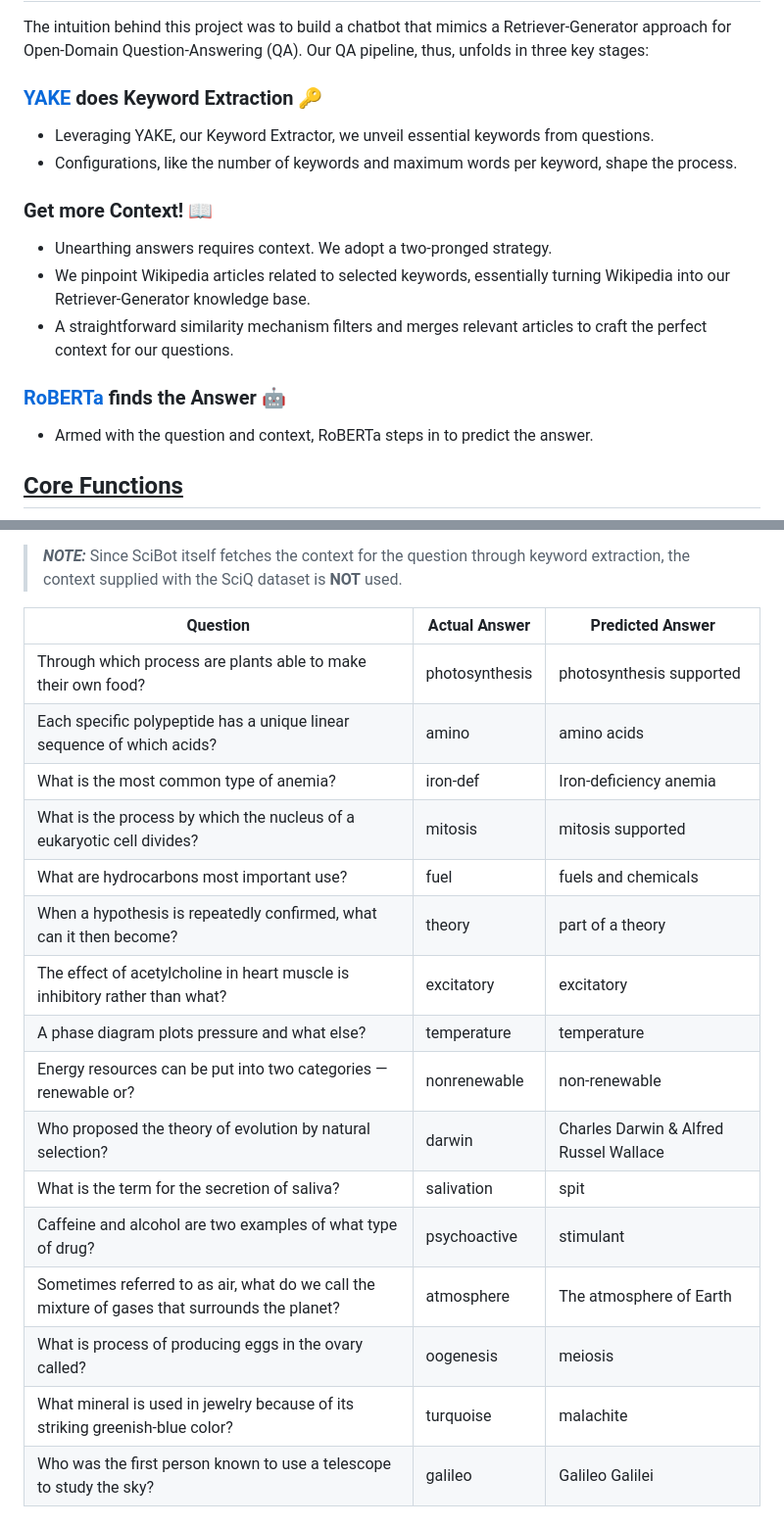
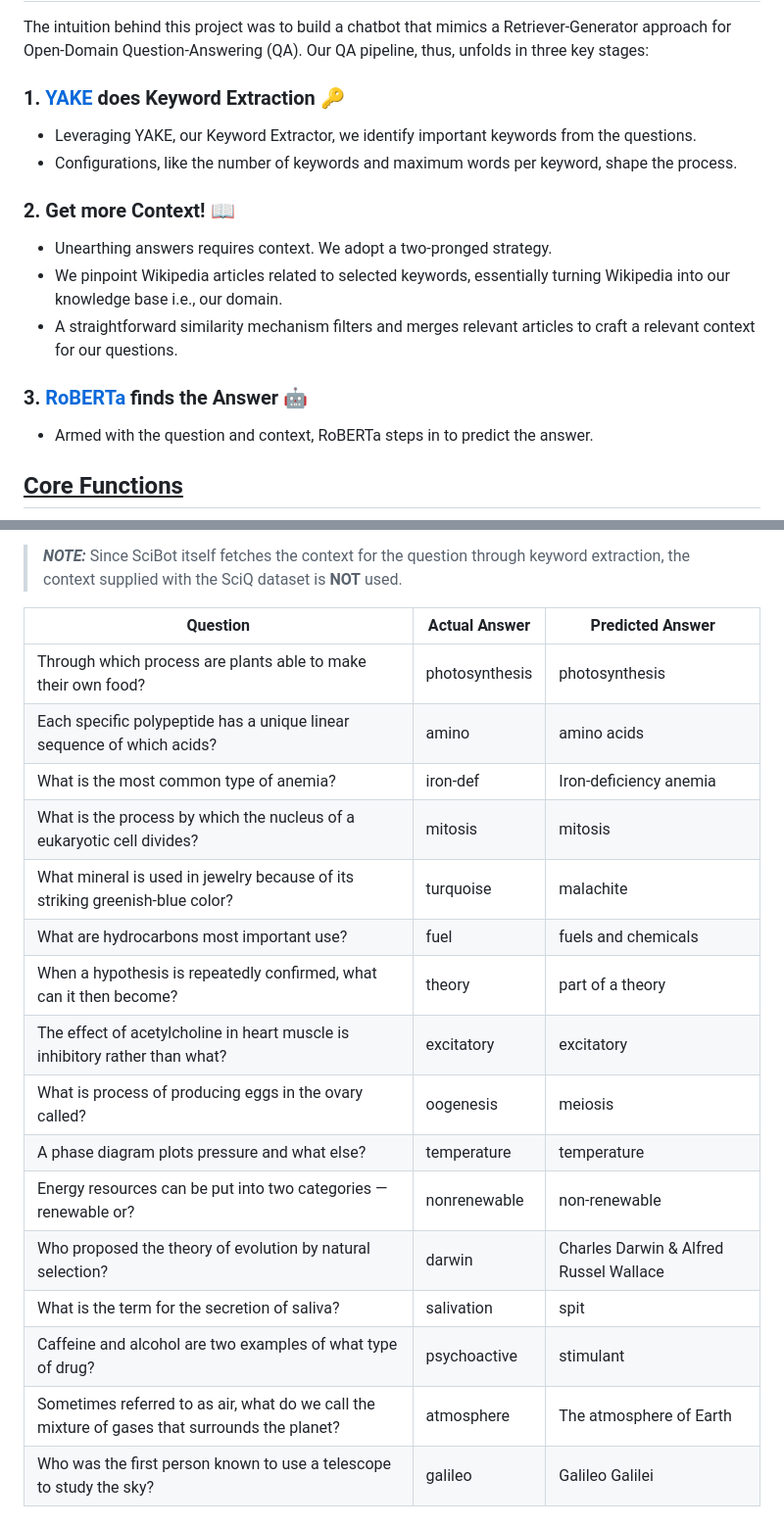
Before and after one commit to ThusharaN/SciBot, a Markdown page: readme.md, 2 parts joined by grey strips. Shown at 98% size. Rendered like a GitHub page.

Commit message:
Minor cosmetic changes

```diff
--- a/readme.md
+++ b/readme.md
@@ -11,14 +11,14 @@
 
 ## <u>About the project</u>
 The intuition behind this project was to build a chatbot that mimics a Retriever-Generator approach for Open-Domain Question-Answering (QA). Our QA pipeline, thus, unfolds in three key stages:
-### [YAKE](https://liaad.github.io/yake/) does Keyword Extraction 🔑
-- Leveraging YAKE, our Keyword Extractor, we unveil essential keywords from questions.
+### 1. [YAKE](https://liaad.github.io/yake/) does Keyword Extraction 🔑
+- Leveraging YAKE, our Keyword Extractor, we identify important keywords from the questions.
 - Configurations, like the number of keywords and maximum words per keyword, shape the process.
-### Get more Context! 📖
+### 2. Get more Context! 📖
 - Unearthing answers requires context. We adopt a two-pronged strategy.
-- We pinpoint Wikipedia articles related to selected keywords, essentially turning Wikipedia into our Retriever-Generator knowledge base.
-- A straightforward similarity mechanism filters and merges relevant articles to craft the perfect context for our questions.
-### [RoBERTa](https://huggingface.co/deepset/roberta-base-squad2) finds the Answer 🤖
+- We pinpoint Wikipedia articles related to selected keywords, essentially turning Wikipedia into our knowledge base i.e., our domain.
+- A straightforward similarity mechanism filters and merges relevant articles to craft a relevant context for our questions.
+### 3. [RoBERTa](https://huggingface.co/deepset/roberta-base-squad2) finds the Answer 🤖
 - Armed with the question and context, RoBERTa steps in to predict the answer.
 
 
@@ -100,21 +100,21 @@ There are 2 aspects that can be evaluated from the responses:
 
 | **Question**                                                                                  |**Actual Answer**|**Predicted Answer**      |
 | ----------------------------------------------------------------------------------------------| ----------------|--------------------------|
-| Through which process are plants able to make their own food?                                 | photosynthesis  | photosynthesis supported |
+| Through which process are plants able to make their own food?                                 | photosynthesis  | photosynthesis           |
 | Each specific polypeptide has a unique linear sequence of which acids?                        | amino           | amino acids              |
 | What is the most common type of anemia?                                                       | iron-def        | Iron-deficiency anemia   |
-| What  is the process by which the nucleus of a eukaryotic cell divides?                       | mitosis         | mitosis supported        |
+| What  is the process by which the nucleus of a eukaryotic cell divides?                       | mitosis         | mitosis                  |
+| What mineral is used in jewelry because of its striking greenish-blue color?                  | turquoise       | malachite                |
 | What are hydrocarbons most important use?                                                     | fuel            | fuels and chemicals      |
 | When a hypothesis is repeatedly confirmed, what can it then become?                           | theory          | part of a theory         |
 | The effect of acetylcholine in heart muscle is inhibitory rather than what?                   | excitatory      | excitatory               |
+| What is process of producing eggs in the ovary called?                                        | oogenesis       | meiosis                  |
 | A phase diagram plots pressure and what else?                                                 | temperature     | temperature              |
 | Energy resources can be put into two categories — renewable or?                               | nonrenewable    | non-renewable            |
 | Who proposed the theory of evolution by natural selection?                                    | darwin          | Charles Darwin & Alfred Russel Wallace |
 | What is the term for the secretion of saliva?                                                 | salivation      | spit                     |
 | Caffeine and alcohol are two examples of what type of drug?                                   | psychoactive    | stimulant                |
 | Sometimes referred to as air, what do we call the mixture of gases that surrounds the planet? | atmosphere      | The atmosphere of Earth  |
-| What is process of producing eggs in the ovary called?                                        | oogenesis       | meiosis                  |
-| What mineral is used in jewelry because of its striking greenish-blue color?                  | turquoise       | malachite                |
 | Who was the first person known to use a telescope to study the sky?                           | galileo         | Galileo Galilei          |
 
 ## <u>Unit Tests</u>
```
